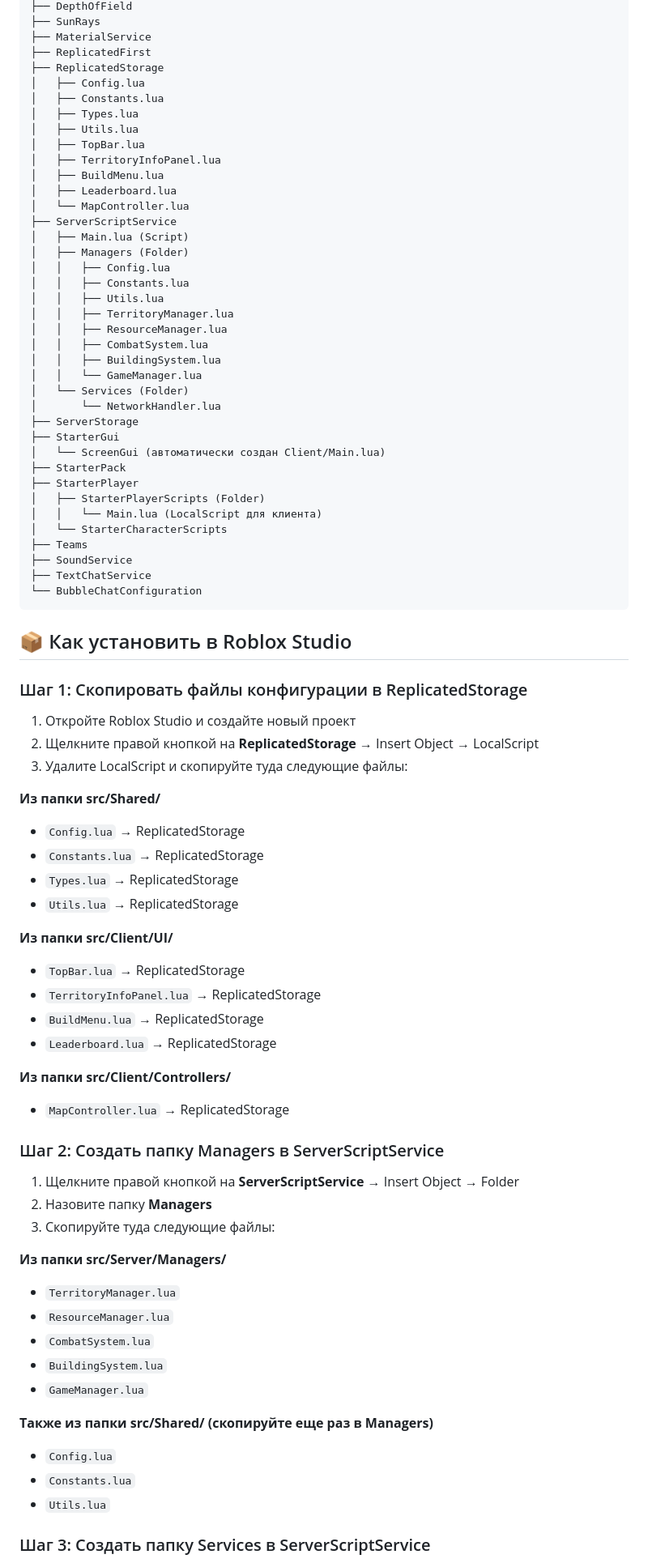
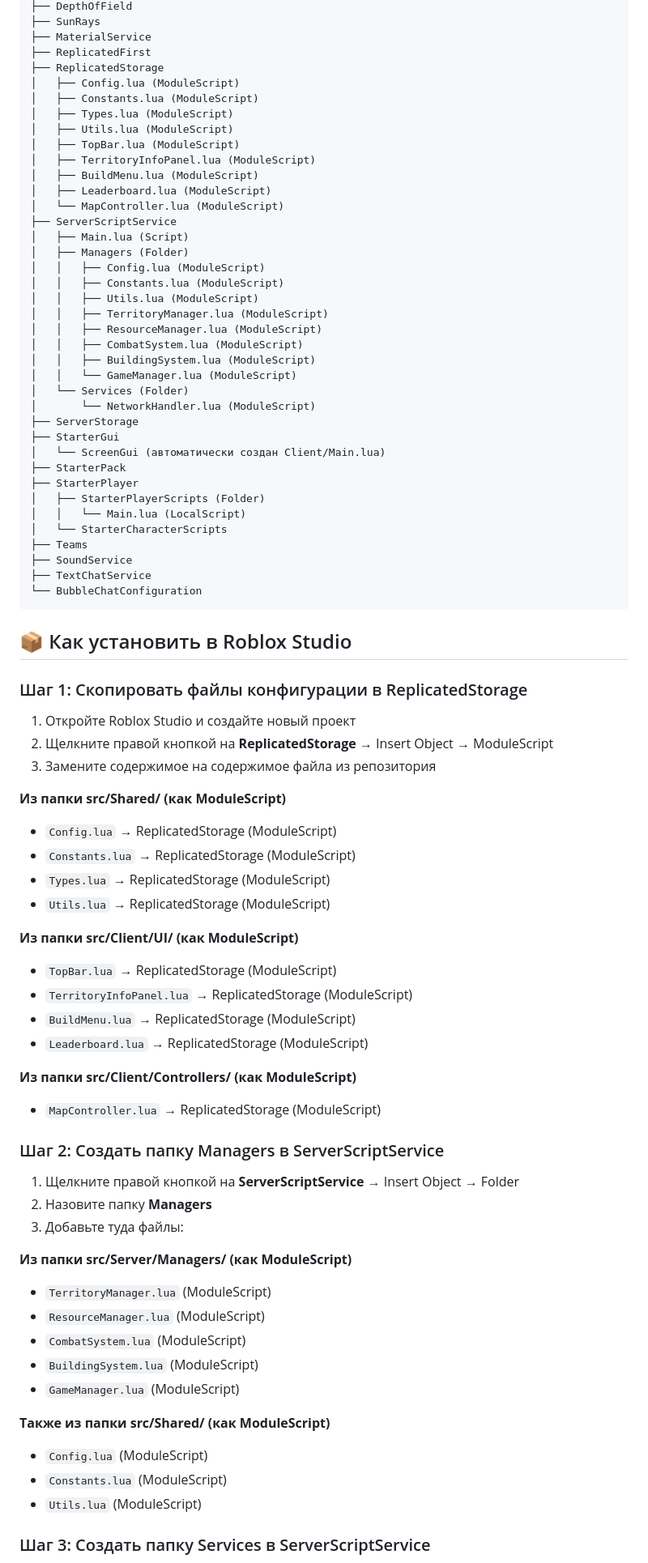
Before and after one commit to lodrol132/tank, a Markdown page: README.md, the part around one of its changes. Shown at 81% size. Rendered like a GitHub page.

Commit message:
Add script type annotations (Script vs LocalScript vs ModuleScript) to README

```diff
--- a/README.md
+++ b/README.md
@@ -21,35 +21,35 @@ Workspace
 ├── MaterialService
 ├── ReplicatedFirst
 ├── ReplicatedStorage
-│   ├── Config.lua
-│   ├── Constants.lua
-│   ├── Types.lua
-│   ├── Utils.lua
-│   ├── TopBar.lua
-│   ├── TerritoryInfoPanel.lua
-│   ├── BuildMenu.lua
-│   ├── Leaderboard.lua
-│   └── MapController.lua
+│   ├── Config.lua (ModuleScript)
+│   ├── Constants.lua (ModuleScript)
+│   ├── Types.lua (ModuleScript)
+│   ├── Utils.lua (ModuleScript)
+│   ├── TopBar.lua (ModuleScript)
+│   ├── TerritoryInfoPanel.lua (ModuleScript)
+│   ├── BuildMenu.lua (ModuleScript)
+│   ├── Leaderboard.lua (ModuleScript)
+│   └── MapController.lua (ModuleScript)
 ├── ServerScriptService
 │   ├── Main.lua (Script)
 │   ├── Managers (Folder)
-│   │   ├── Config.lua
-│   │   ├── Constants.lua
-│   │   ├── Utils.lua
-│   │   ├── TerritoryManager.lua
-│   │   ├── ResourceManager.lua
-│   │   ├── CombatSystem.lua
-│   │   ├── BuildingSystem.lua
-│   │   └── GameManager.lua
+│   │   ├── Config.lua (ModuleScript)
+│   │   ├── Constants.lua (ModuleScript)
+│   │   ├── Utils.lua (ModuleScript)
+│   │   ├── TerritoryManager.lua (ModuleScript)
+│   │   ├── ResourceManager.lua (ModuleScript)
+│   │   ├── CombatSystem.lua (ModuleScript)
+│   │   ├── BuildingSystem.lua (ModuleScript)
+│   │   └── GameManager.lua (ModuleScript)
 │   └── Services (Folder)
-│       └── NetworkHandler.lua
+│       └── NetworkHandler.lua (ModuleScript)
 ├── ServerStorage
 ├── StarterGui
 │   └── ScreenGui (автоматически создан Client/Main.lua)
 ├── StarterPack
 ├── StarterPlayer
 │   ├── StarterPlayerScripts (Folder)
-│   │   └── Main.lua (LocalScript для клиента)
+│   │   └── Main.lua (LocalScript)
 │   └── StarterCharacterScripts
 ├── Teams
 ├── SoundService
@@ -62,41 +62,41 @@ Workspace
 ### Шаг 1: Скопировать файлы конфигурации в ReplicatedStorage
 
 1. Откройте Roblox Studio и создайте новый проект
-2. Щелкните правой кнопкой на **ReplicatedStorage** → Insert Object → LocalScript
-3. Удалите LocalScript и скопируйте туда следующие файлы:
+2. Щелкните правой кнопкой на **ReplicatedStorage** → Insert Object → ModuleScript
+3. Замените содержимое на содержимое файла из репозитория
 
-**Из папки src/Shared/**
-- `Config.lua` → ReplicatedStorage
-- `Constants.lua` → ReplicatedStorage
-- `Types.lua` → ReplicatedStorage
-- `Utils.lua` → ReplicatedStorage
+**Из папки src/Shared/ (как ModuleScript)**
+- `Config.lua` → ReplicatedStorage (ModuleScript)
+- `Constants.lua` → ReplicatedStorage (ModuleScript)
+- `Types.lua` → ReplicatedStorage (ModuleScript)
+- `Utils.lua` → ReplicatedStorage (ModuleScript)
 
-**Из папки src/Client/UI/**
-- `TopBar.lua` → ReplicatedStorage
-- `TerritoryInfoPanel.lua` → ReplicatedStorage
-- `BuildMenu.lua` → ReplicatedStorage
-- `Leaderboard.lua` → ReplicatedStorage
+**Из папки src/Client/UI/ (как ModuleScript)**
+- `TopBar.lua` → ReplicatedStorage (ModuleScript)
+- `TerritoryInfoPanel.lua` → ReplicatedStorage (ModuleScript)
+- `BuildMenu.lua` → ReplicatedStorage (ModuleScript)
+- `Leaderboard.lua` → ReplicatedStorage (ModuleScript)
 
-**Из папки src/Client/Controllers/**
-- `MapController.lua` → ReplicatedStorage
+**Из папки src/Client/Controllers/ (как ModuleScript)**
+- `MapController.lua` → ReplicatedStorage (ModuleScript)
 
 ### Шаг 2: Создать папку Managers в ServerScriptService
 
 1. Щелкните правой кнопкой на **ServerScriptService** → Insert Object → Folder
 2. Назовите папку **Managers**
-3. Скопируйте туда следующие файлы:
+3. Добавьте туда файлы:
 
-**Из папки src/Server/Managers/**
-- `TerritoryManager.lua`
-- `ResourceManager.lua`
-- `CombatSystem.lua`
-- `BuildingSystem.lua`
-- `GameManager.lua`
+**Из папки src/Server/Managers/ (как ModuleScript)**
+- `TerritoryManager.lua` (ModuleScript)
+- `ResourceManager.lua` (ModuleScript)
+- `CombatSystem.lua` (ModuleScript)
+- `BuildingSystem.lua` (ModuleScript)
+- `GameManager.lua` (ModuleScript)
 
-**Также из папки src/Shared/ (скопируйте еще раз в Managers)**
-- `Config.lua`
-- `Constants.lua`
-- `Utils.lua`
+**Также из папки src/Shared/ (как ModuleScript)**
+- `Config.lua` (ModuleScript)
+- `Constants.lua` (ModuleScript)
+- `Utils.lua` (ModuleScript)
 
 ### Шаг 3: Создать папку Services в ServerScriptService
 
```
Also changed, not shown: other parts of README.md (+43 -14 lines).
